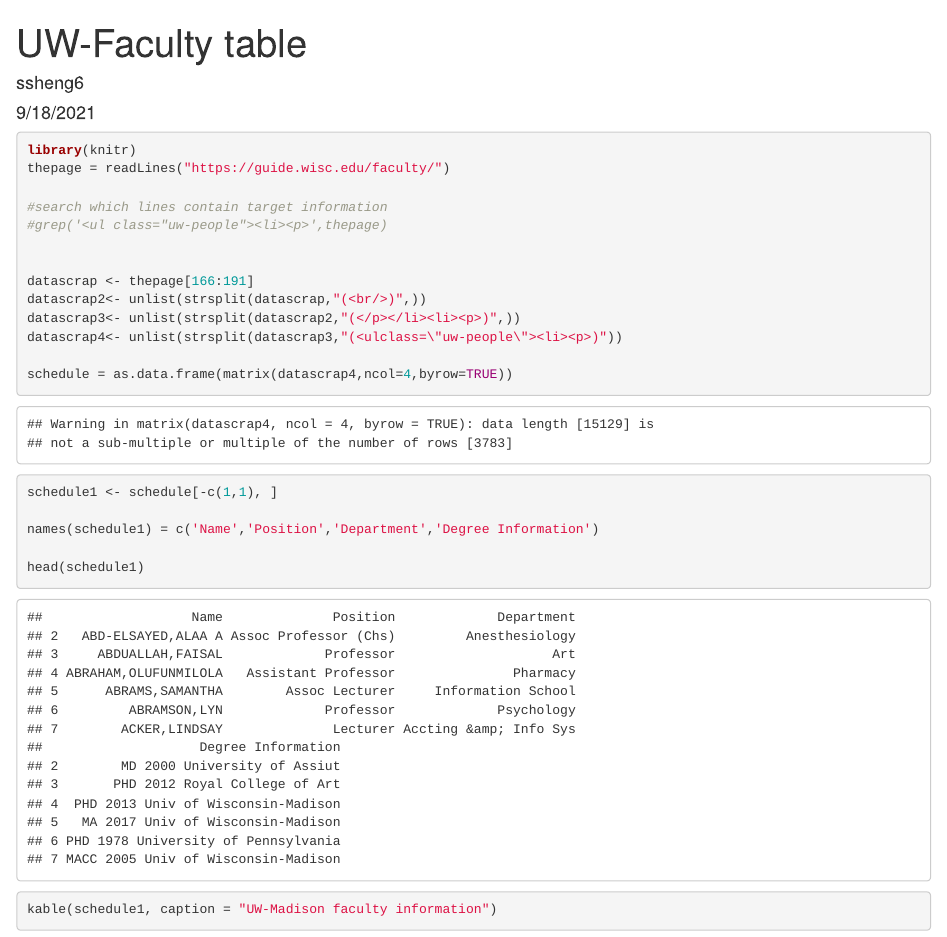
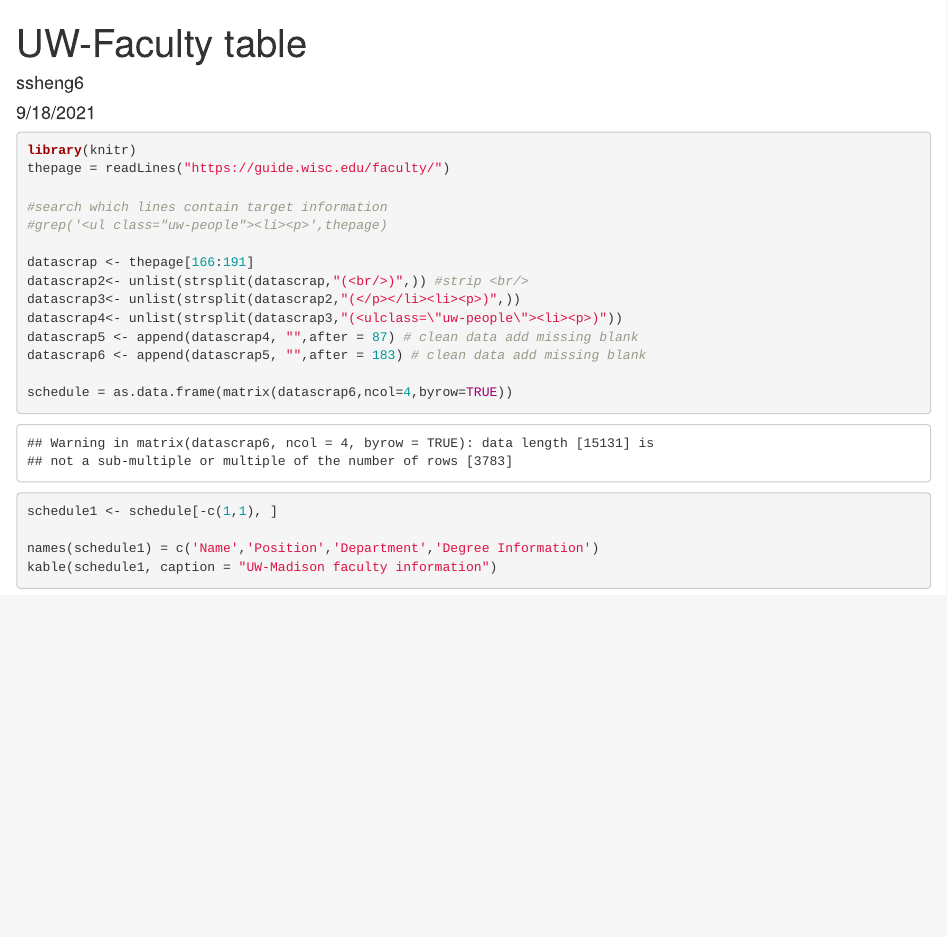
Before and after one commit to ssheng6/ssheng6, an R Markdown document (README3.rmd): the page in a window 1100 px wide, from its top. The pictures show the output file README3.html that the author committed with the source, opened offline; long lines of code are wrapped.

Commit message:
homework revise

````diff
--- a/README3.rmd
+++ b/README3.rmd
@@ -15,19 +15,18 @@ thepage = readLines("https://guide.wisc.edu/faculty/")
 #search which lines contain target information
 #grep('<ul class="uw-people"><li><p>',thepage)
 
-
 datascrap <- thepage[166:191]
-datascrap2<- unlist(strsplit(datascrap,"(<br/>)",))
+datascrap2<- unlist(strsplit(datascrap,"(<br/>)",)) #strip <br/>
 datascrap3<- unlist(strsplit(datascrap2,"(</p></li><li><p>)",))
 datascrap4<- unlist(strsplit(datascrap3,"(<ulclass=\"uw-people\"><li><p>)"))
+datascrap5 <- append(datascrap4, "",after = 87) # clean data add missing blank
+datascrap6 <- append(datascrap5, "",after = 183) # clean data add missing blank
 
-schedule = as.data.frame(matrix(datascrap4,ncol=4,byrow=TRUE))
+schedule = as.data.frame(matrix(datascrap6,ncol=4,byrow=TRUE))
 
 schedule1 <- schedule[-c(1,1), ]
 
 names(schedule1) = c('Name','Position','Department','Degree Information')
-
-head(schedule1)
 kable(schedule1, caption = "UW-Madison faculty information")
 
 ```
````
Also changed, not shown: README3.html.
